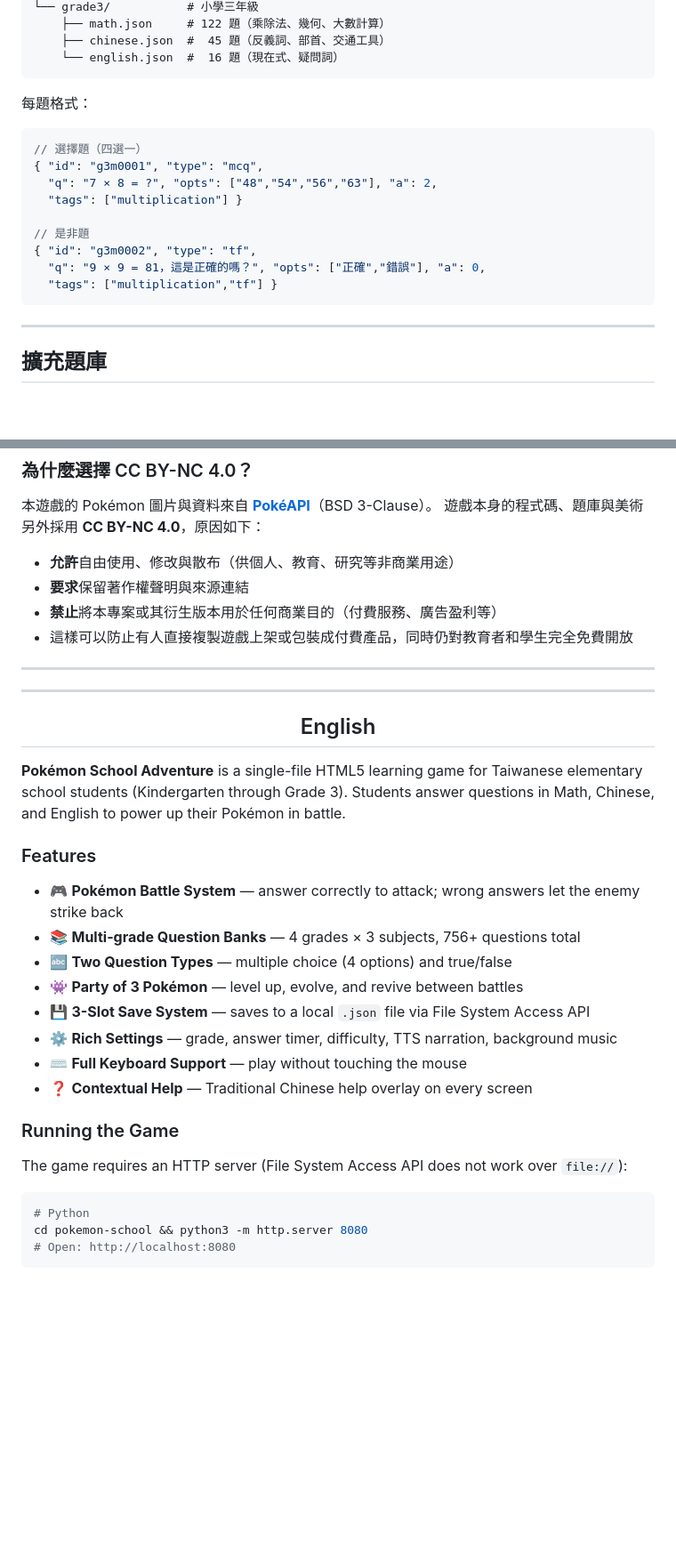
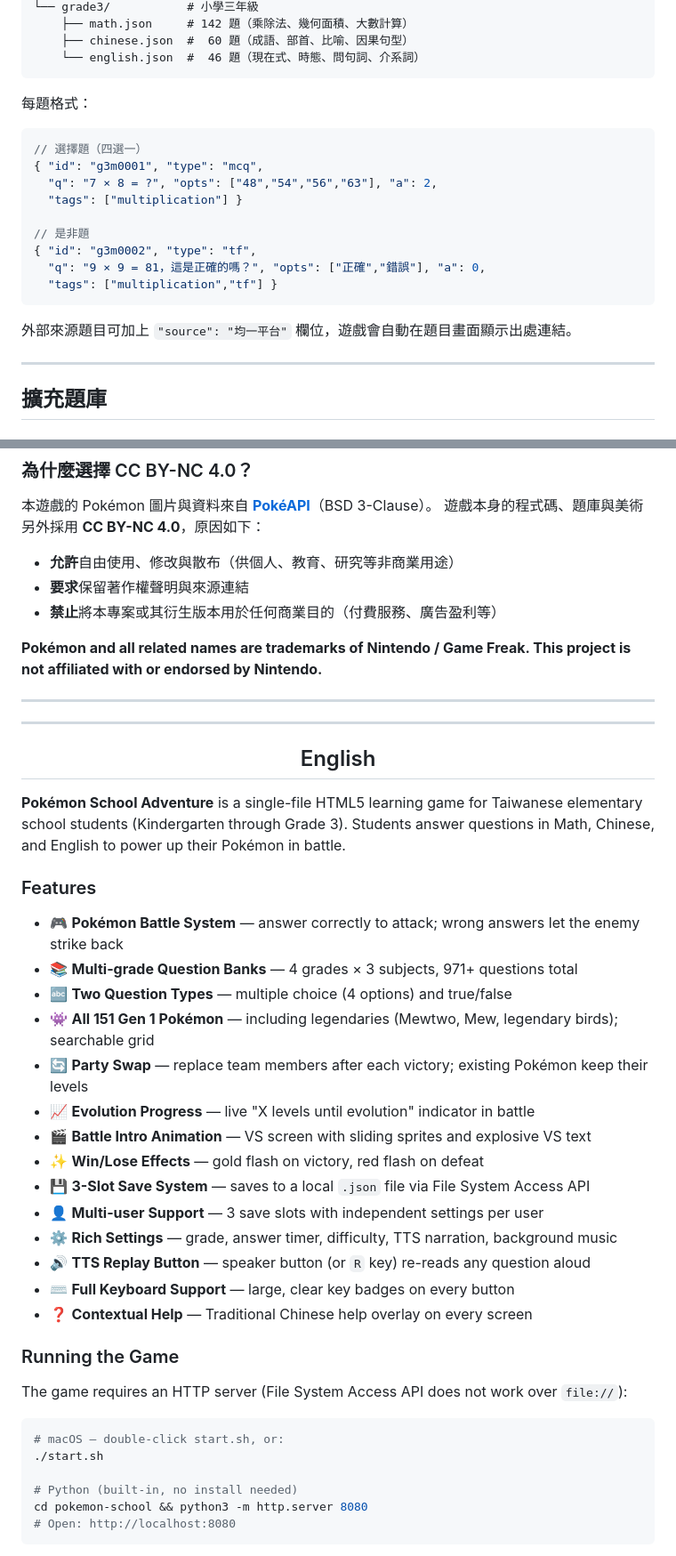
Before and after one commit to JamesBubu/pokemon-school, a Markdown page: README.md, 2 parts joined by grey strips. Shown at 89% size. Rendered like a GitHub page; blank space fills up the shorter version.

````diff
--- a/README.md
+++ b/README.md
@@ -89,7 +96,7 @@ questions/
 └── grade3/           # 小學三年級
-    ├── math.json     # 122 題（乘除法、幾何、大數計算）
-    ├── chinese.json  #  45 題（反義詞、部首、交通工具）
-    └── english.json  #  16 題（現在式、疑問詞）
+    ├── math.json     # 142 題（乘除法、幾何面積、大數計算）
+    ├── chinese.json  #  60 題（成語、部首、比喻、因果句型）
+    └── english.json  #  46 題（現在式、時態、問句詞、介系詞）
 ```
 
 每題格式：
@@ -105,6 +112,8 @@ questions/
   "q": "9 × 9 = 81，這是正確的嗎？", "opts": ["正確","錯誤"], "a": 0,
   "tags": ["multiplication","tf"] }
 ```
+
+外部來源題目可加上 `"source": "均一平台"` 欄位，遊戲會自動在題目畫面顯示出處連結。
 
 ---
 
@@ -144,7 +148,8 @@ python3 scrapers/generate_questions.py
 - **允許**自由使用、修改與散布（供個人、教育、研究等非商業用途）
 - **要求**保留著作權聲明與來源連結
 - **禁止**將本專案或其衍生版本用於任何商業目的（付費服務、廣告盈利等）
-- 這樣可以防止有人直接複製遊戲上架或包裝成付費產品，同時仍對教育者和學生完全免費開放
+
+**Pokémon and all related names are trademarks of Nintendo / Game Freak. This project is not affiliated with or endorsed by Nintendo.**
 
 ---
 ---
@@ -162,12 +167,18 @@ python3 scrapers/generate_questions.py
 ### Features
 
 - 🎮 **Pokémon Battle System** — answer correctly to attack; wrong answers let the enemy strike back
-- 📚 **Multi-grade Question Banks** — 4 grades × 3 subjects, 756+ questions total
+- 📚 **Multi-grade Question Banks** — 4 grades × 3 subjects, 971+ questions total
 - 🔤 **Two Question Types** — multiple choice (4 options) and true/false
-- 👾 **Party of 3 Pokémon** — level up, evolve, and revive between battles
+- 👾 **All 151 Gen 1 Pokémon** — including legendaries (Mewtwo, Mew, legendary birds); searchable grid
+- 🔄 **Party Swap** — replace team members after each victory; existing Pokémon keep their levels
+- 📈 **Evolution Progress** — live "X levels until evolution" indicator in battle
+- 🎬 **Battle Intro Animation** — VS screen with sliding sprites and explosive VS text
+- ✨ **Win/Lose Effects** — gold flash on victory, red flash on defeat
 - 💾 **3-Slot Save System** — saves to a local `.json` file via File System Access API
+- 👤 **Multi-user Support** — 3 save slots with independent settings per user
 - ⚙️ **Rich Settings** — grade, answer timer, difficulty, TTS narration, background music
-- ⌨️ **Full Keyboard Support** — play without touching the mouse
+- 🔊 **TTS Replay Button** — speaker button (or `R` key) re-reads any question aloud
+- ⌨️ **Full Keyboard Support** — large, clear key badges on every button
 - ❓ **Contextual Help** — Traditional Chinese help overlay on every screen
 
 ### Running the Game
@@ -175,7 +186,10 @@ python3 scrapers/generate_questions.py
 The game requires an HTTP server (File System Access API does not work over `file://`):
 
 ```bash
-# Python
+# macOS — double-click start.sh, or:
+./start.sh
+
+# Python (built-in, no install needed)
 cd pokemon-school && python3 -m http.server 8080
 # Open: http://localhost:8080
 ```
````
Also changed, not shown: other parts of README.md (+30 -26 lines), docs/screenshots/01_title.png, docs/screenshots/02_settings.png, docs/screenshots/03_name_input.png, docs/screenshots/04_party_select.png, docs/screenshots/05_battle.png, docs/screenshots/06_vs_intro.png (added), 1 other file.
